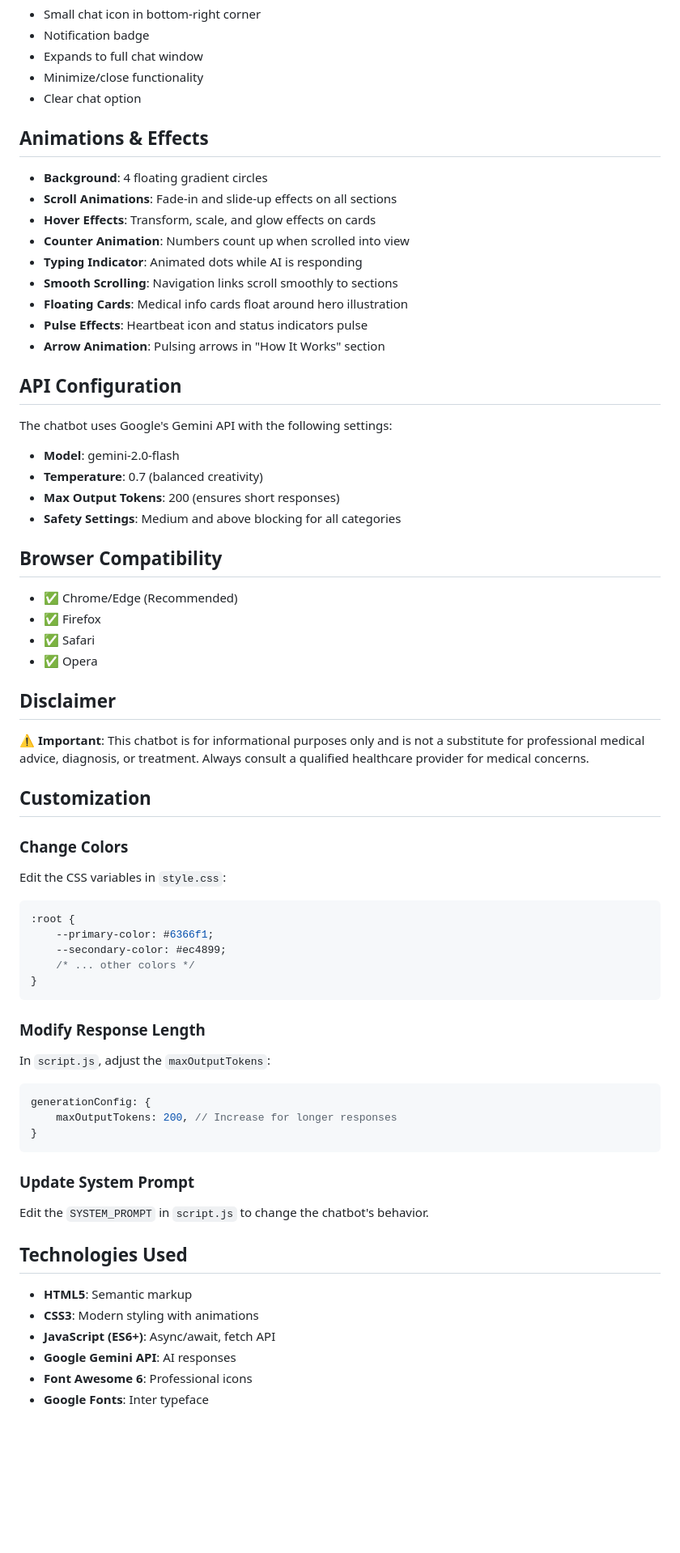
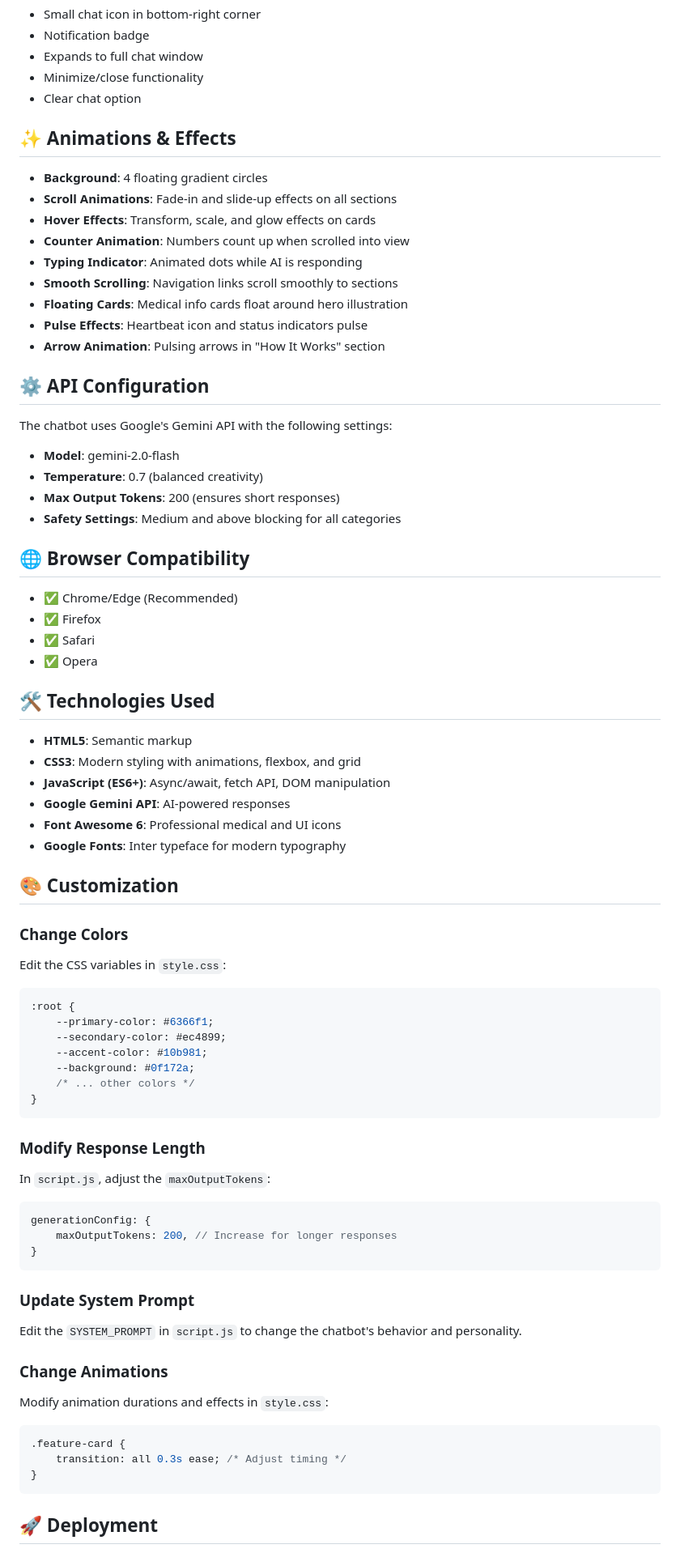
Before and after one commit to Boobalan2006/Chatbot, a Markdown page: README.md, the part around one of its changes. Shown at 81% size. Rendered like a GitHub page; blank space fills up the shorter version.

````diff
--- a/README.md
+++ b/README.md
@@ -89,7 +158,7 @@ Large button to start consultation
 - Minimize/close functionality
 - Clear chat option
 
-## Animations & Effects
+## ✨ Animations & Effects
 
 - **Background**: 4 floating gradient circles
 - **Scroll Animations**: Fade-in and slide-up effects on all sections
@@ -101,7 +170,7 @@ Large button to start consultation
 - **Pulse Effects**: Heartbeat icon and status indicators pulse
 - **Arrow Animation**: Pulsing arrows in "How It Works" section
 
-## API Configuration
+## ⚙️ API Configuration
 
 The chatbot uses Google's Gemini API with the following settings:
 - **Model**: gemini-2.0-flash
@@ -109,18 +178,23 @@ The chatbot uses Google's Gemini API with the following settings:
 - **Max Output Tokens**: 200 (ensures short responses)
 - **Safety Settings**: Medium and above blocking for all categories
 
-## Browser Compatibility
+## 🌐 Browser Compatibility
 
 - ✅ Chrome/Edge (Recommended)
 - ✅ Firefox
 - ✅ Safari
 - ✅ Opera
 
-## Disclaimer
+## 🛠️ Technologies Used
 
-⚠️ **Important**: This chatbot is for informational purposes only and is not a substitute for professional medical advice, diagnosis, or treatment. Always consult a qualified healthcare provider for medical concerns.
+- **HTML5**: Semantic markup
+- **CSS3**: Modern styling with animations, flexbox, and grid
+- **JavaScript (ES6+)**: Async/await, fetch API, DOM manipulation
+- **Google Gemini API**: AI-powered responses
+- **Font Awesome 6**: Professional medical and UI icons
+- **Google Fonts**: Inter typeface for modern typography
 
-## Customization
+## 🎨 Customization
 
 ### Change Colors
 Edit the CSS variables in `style.css`:
@@ -128,6 +202,8 @@ Edit the CSS variables in `style.css`:
 :root {
     --primary-color: #6366f1;
     --secondary-color: #ec4899;
+    --accent-color: #10b981;
+    --background: #0f172a;
     /* ... other colors */
 }
 ```
@@ -141,14 +217,15 @@ generationConfig: {
 ```
 
 ### Update System Prompt
-Edit the `SYSTEM_PROMPT` in `script.js` to change the chatbot's behavior.
+Edit the `SYSTEM_PROMPT` in `script.js` to change the chatbot's behavior and personality.
 
-## Technologies Used
+### Change Animations
+Modify animation durations and effects in `style.css`:
+```css
+.feature-card {
+    transition: all 0.3s ease; /* Adjust timing */
+}
+```
 
-- **HTML5**: Semantic markup
-- **CSS3**: Modern styling with animations
-- **JavaScript (ES6+)**: Async/await, fetch API
-- **Google Gemini API**: AI responses
-- **Font Awesome 6**: Professional icons
-- **Google Fonts**: Inter typeface
+## 🚀 Deployment
 
````
Also changed, not shown: other parts of README.md (+142 -16 lines).
